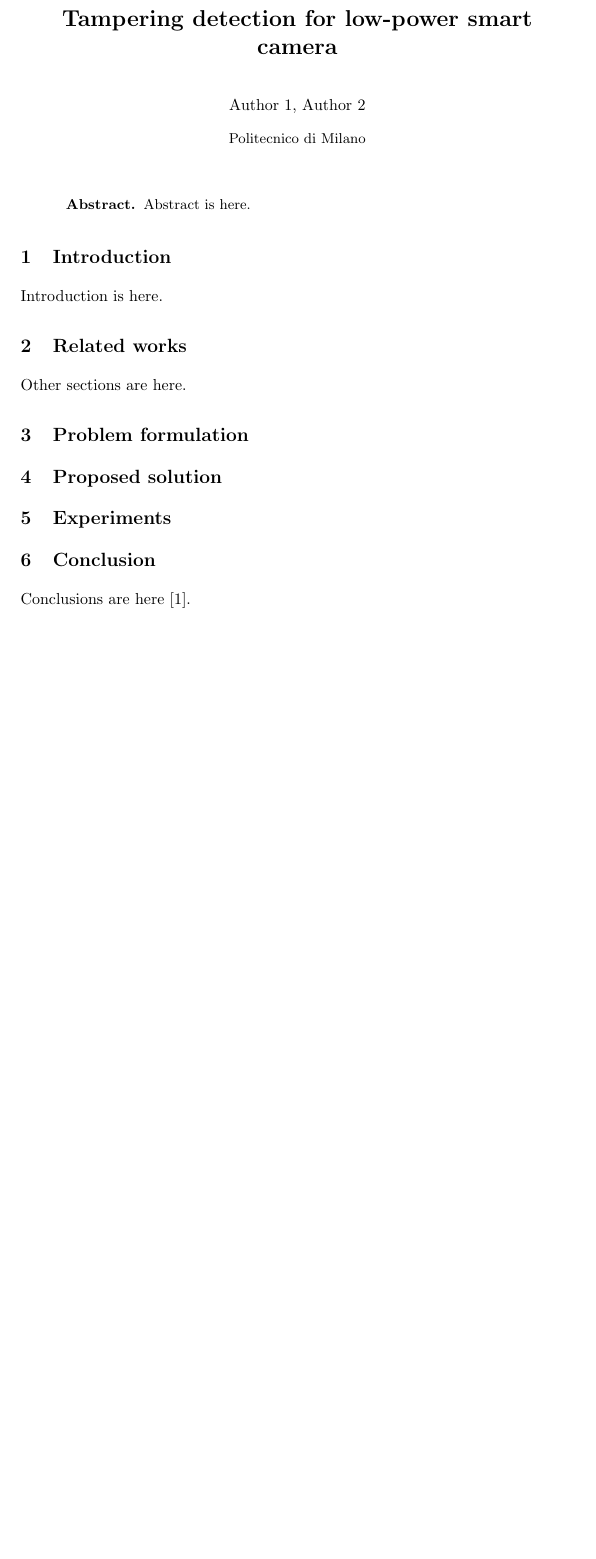
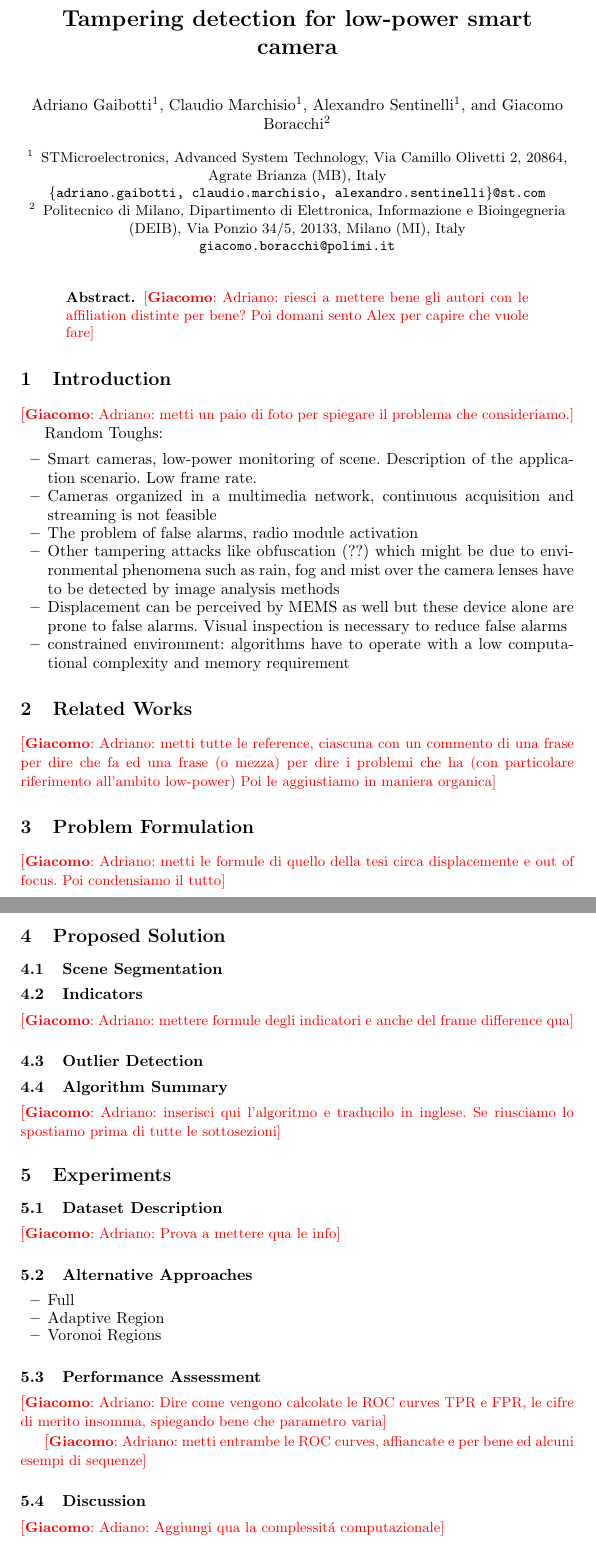
Before and after one commit to tulipanaccio/tampering-paper, a LaTeX paper (paper.tex): part of page 1 of 2 before the commit and two parts of pages 1 and 2 of 3 after it, the two joined at a grey line, cut so that both start at the same text, the shorter picture padded with empty space. Compiled offline with pdfLaTeX.

Commit message:
Inserite affiliations autori

```diff
--- a/paper.tex
+++ b/paper.tex
@@ -14,30 +18,75 @@
+\newcommand{\ad}[1]{{\textcolor{red}{[\small \textbf{Adriano}: #1]}}}
+\newcommand{\cl}[1]{{\textcolor{red}{[\small \textbf{Claudio}: #1]}}}
+
 \begin{document}
 \title{Tampering detection for low-power smart camera}
 
-\author{Author 1, Author 2}
+\author{Adriano Gaibotti\inst{1} \and Claudio Marchisio\inst{1} \and Alexandro Sentinelli\inst{1} \and Giacomo Boracchi\inst{2}}
 
-\institute{Politecnico di Milano}
+\institute{ STMicroelectronics, Advanced System Technology, Via Camillo Olivetti 2, 20864, Agrate Brianza (MB), Italy\\
+	\email{\{adriano.gaibotti, claudio.marchisio, alexandro.sentinelli\}@st.com}
+	\and
+	Politecnico di Milano, Dipartimento di Elettronica, Informazione e Bioingegneria (DEIB), Via Ponzio 34/5, 20133, Milano (MI), Italy\\
+	\email{giacomo.boracchi@polimi.it}}
 \maketitle
 
 \begin{abstract}
-
-	Abstract is here.
-
+\gi{Adriano: riesci a mettere bene gli autori con le affiliation distinte per bene? Poi domani sento Alex per capire che vuole fare}
 \end{abstract}
 
 \section{Introduction}\label{sec:introduction}
 
-Introduction is here.
+\gi{Adriano: metti un paio di foto per spiegare il problema che consideriamo.}
 
-\section{Related works}\label{sec:relWorks}
+Random Toughs:
+\begin{itemize}
+\item Smart cameras, low-power monitoring of scene. Description of the application scenario. Low frame rate.
+\item Cameras organized in a multimedia network, continuous acquisition and streaming is not feasible
+\item The problem of false alarms, radio module activation
+\item Other tampering attacks like obfuscation (??) which might be due to environmental phenomena such as rain, fog and mist over the camera lenses have to be detected by image analysis methods
+\item Displacement can be perceived by MEMS as well but these device alone are prone to false alarms. Visual inspection is necessary to reduce false alarms
+\item constrained environment: algorithms have to operate with a low computational complexity and memory requirement
+\end{itemize}
 
-Other sections are here.
 
-\section{Problem formulation}\label{sec:probForm}
+\section{Related Works}\label{sec:relWorks}
 
-\section{Proposed solution}\label{sec:propSol}
+\gi{Adriano: metti tutte le reference, ciascuna con un commento di una frase per dire che fa ed una frase (o mezza) per dire i problemi che ha (con particolare riferimento all'ambito low-power) Poi le aggiustiamo in maniera organica}
+
+\section{Problem Formulation}\label{sec:probForm}
+
+\gi{Adriano: metti le formule di quello della tesi circa displacemente e out of focus. Poi condensiamo il tutto}
+
+\section{Proposed Solution}\label{sec:propSol}
+
+\subsection{Scene Segmentation}\label{subsec:Segmentation}
+
+\subsection{Indicators}\label{subsec:Indicators}
+\gi{Adriano: mettere formule degli indicatori e anche del frame difference qua}
+
+\subsection{Outlier Detection}\label{subsec:MonitoringScheme}
+
+\subsection{Algorithm Summary}\label{subsec:AlgorithmSummary}
+
+\gi{Adriano: inserisci qui l'algoritmo e traducilo in inglese. Se riusciamo lo spostiamo prima di tutte le sottosezioni}
 
 \section{Experiments}\label{sec:experiments}
+
+\subsection{Dataset Description}\label{subsec:Dataset}
+\gi{Adriano: Prova a mettere qua le info}
+
+\subsection{Alternative Approaches}\label{subsec:AlternativeApproach	es}
+\begin{itemize}
+\item Full
+\item Adaptive Region
+\item Voronoi Regions
+\end{itemize}
+
+\subsection{Performance Assessment}
+\gi{Adriano: Dire come vengono calcolate le ROC curves TPR e FPR, le cifre di merito insomma, spiegando bene che parametro varia}
+
+\gi{Adriano: metti entrambe le ROC curves, affiancate e per bene ed alcuni esempi di sequenze}
+
 \begin{figure}
 \centering
 \includegraphics[width=0.7\linewidth]{Immagini/ROCdefocus_cropped.pdf}
@@ -45,7 +94,7 @@ Other sections are here.
 \label{fig:ROCdefocus}
 \end{figure}
 
+\subsection{Discussion}
+\gi{Adiano: Aggiungi qua la complessit\'a computazionale}
 
 \section{Conclusion}\label{sec:Conclusion}
-
-Conclusions are here \cite{aksay2007camera}.
```
Also changed, not shown: paper.pdf, paper.tex (29 more changed lines).
